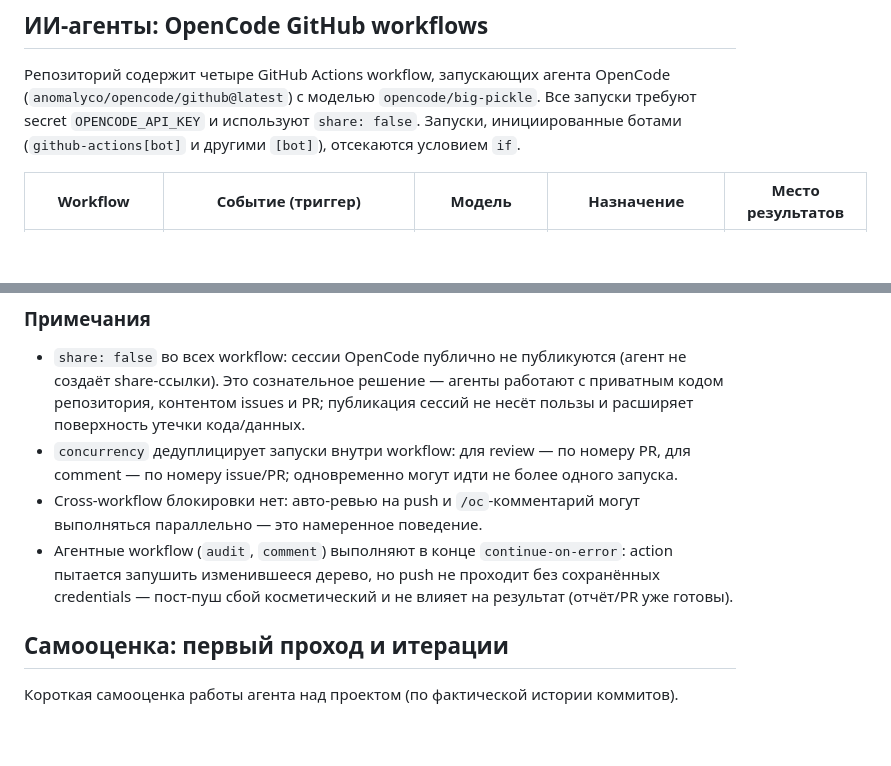
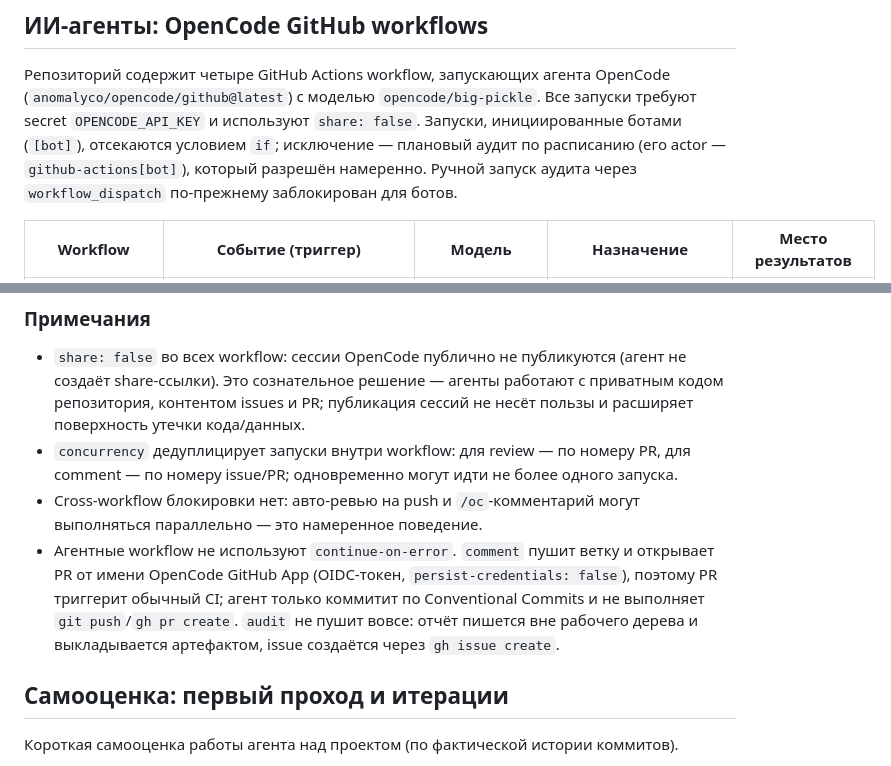
Before and after one commit to ivan-rudev/ai-for-developers-project-387, a Markdown page: README.md, 2 parts joined by grey strips. Rendered like a GitHub page; blank space fills up the shorter version.

```diff
--- a/README.md
+++ b/README.md
@@ -138,8 +138,10 @@ Rate limiting (in-memory, `golang.org/x/time/rate`) применяется к п
 Репозиторий содержит четыре GitHub Actions workflow, запускающих агента
 OpenCode (`anomalyco/opencode/github@latest`) с моделью `opencode/big-pickle`.
 Все запуски требуют secret `OPENCODE_API_KEY` и используют `share: false`.
-Запуски, инициированные ботами (`github-actions[bot]` и другими `[bot]`),
-отсекаются условием `if`.
+Запуски, инициированные ботами (`[bot]`), отсекаются условием `if`; исключение —
+плановый аудит по расписанию (его actor — `github-actions[bot]`), который
+разрешён намеренно. Ручной запуск аудита через `workflow_dispatch` по-прежнему
+заблокирован для ботов.
 
 | Workflow | Событие (триггер) | Модель | Назначение | Место результатов |
 |----------|-------------------|--------|------------|-------------------|
@@ -171,10 +173,12 @@ OpenCode (`anomalyco/opencode/github@latest`) с моделью `opencode/big-pi
   запуска.
 - Cross-workflow блокировки нет: авто-ревью на push и `/oc`-комментарий могут
   выполняться параллельно — это намеренное поведение.
-- Агентные workflow (`audit`, `comment`) выполняют в конце `continue-on-error`:
-  action пытается запушить изменившееся дерево, но push не проходит без
-  сохранённых credentials — пост-пуш сбой косметический и не влияет на
-  результат (отчёт/PR уже готовы).
+- Агентные workflow не используют `continue-on-error`. `comment` пушит ветку и
+  открывает PR от имени OpenCode GitHub App (OIDC-токен, `persist-credentials:
+  false`), поэтому PR триггерит обычный CI; агент только коммитит по Conventional
+  Commits и не выполняет `git push`/`gh pr create`. `audit` не пушит вовсе: отчёт
+  пишется вне рабочего дерева и выкладывается артефактом, issue создаётся через
+  `gh issue create`.
 
 ## Самооценка: первый проход и итерации
 
```
Also changed, not shown: other parts of README.md (+3 -3 lines), AGENTS.md (+16 -0 lines).
